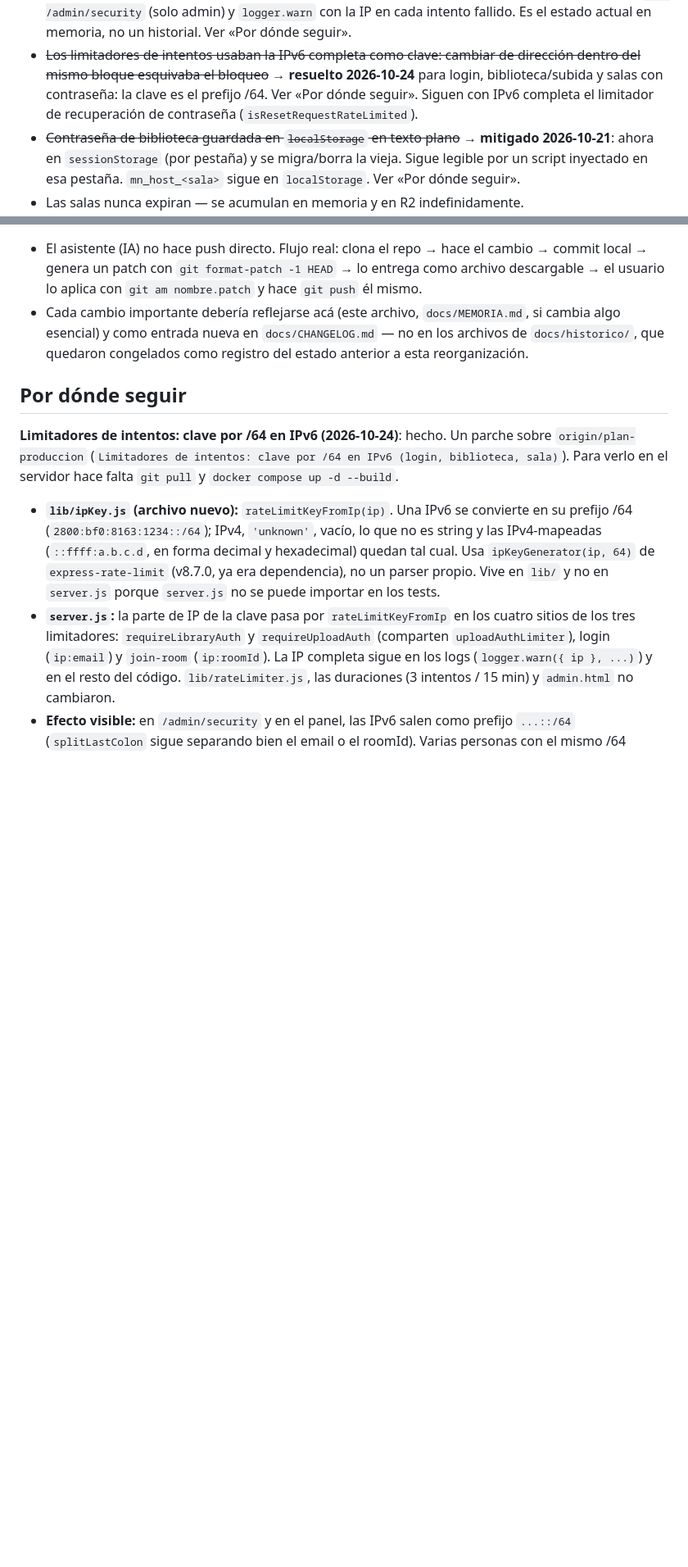
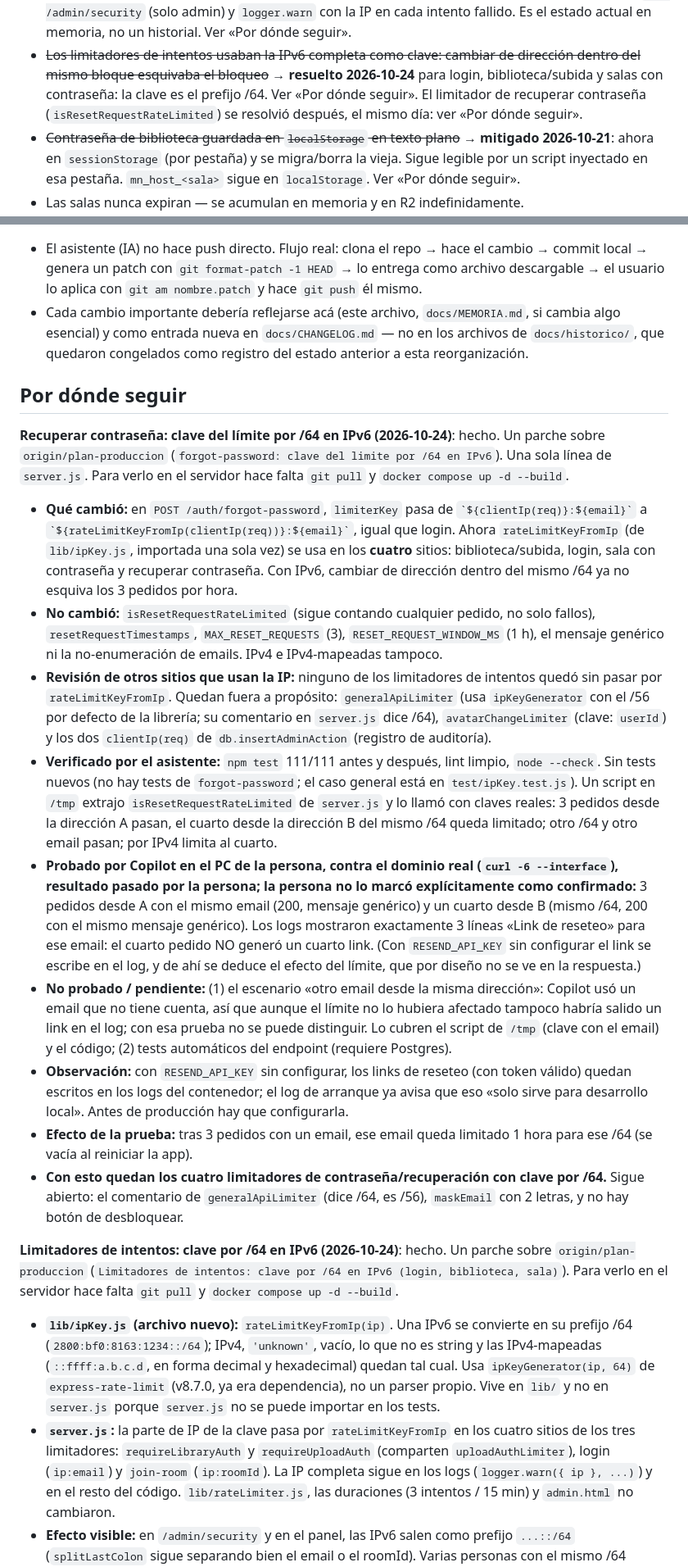
Before and after one commit to isra16class-byte/movienight, a Markdown page: docs/MEMORIA.md, 2 parts joined by grey strips. Shown at 82% size. Drawn GitHub-style; blank space fills up the shorter version.

Commit message:
docs: recuperar contrasena por /64 en IPv6, rotacion probada en el dominio real (MEMORIA, CHANGELOG, PLAN-PRODUCCION)
Solo documentacion. El cuarto pedido de recuperar contrasena desde otra direccion del mismo /64 no genero link (3 links en el log),
probado por Copilot contra el dominio real, resultado pasado por la persona.
NO probado: otro email desde la misma direccion (la prueba uso un email sin cuenta); tests automaticos del endpoint (requiere Postgres).

```diff
--- a/docs/MEMORIA.md
+++ b/docs/MEMORIA.md
@@ -141,8 +141,8 @@ mover la barra de progreso — cualquier intento se revierte.
 - ~~Sin forma de ver qué IPs están bloqueadas ni log de los intentos fallidos~~ → **resuelto 2026-10-23**: `GET /admin/security` (solo admin)
   y `logger.warn` con la IP en cada intento fallido. Es el estado actual en memoria, no un historial. Ver «Por dónde seguir».
 - ~~Los limitadores de intentos usaban la IPv6 completa como clave: cambiar de dirección dentro del mismo bloque esquivaba el bloqueo~~ →
-  **resuelto 2026-10-24** para login, biblioteca/subida y salas con contraseña: la clave es el prefijo /64. Ver «Por dónde seguir». Siguen con IPv6
-  completa el limitador de recuperación de contraseña (`isResetRequestRateLimited`).
+  **resuelto 2026-10-24** para login, biblioteca/subida y salas con contraseña: la clave es el prefijo /64. Ver «Por dónde seguir». El limitador de
+  recuperar contraseña (`isResetRequestRateLimited`) se resolvió después, el mismo día: ver «Por dónde seguir».
 - ~~Contraseña de biblioteca guardada en `localStorage` en texto plano~~ → **mitigado 2026-10-21**: ahora en `sessionStorage` (por pestaña) y se
   migra/borra la vieja. Sigue legible por un script inyectado en esa pestaña. `mn_host_<sala>` sigue en `localStorage`. Ver «Por dónde seguir».
 - Las salas nunca expiran — se acumulan en memoria y en R2 indefinidamente.
@@ -159,6 +159,34 @@ mover la barra de progreso — cualquier intento se revierte.
 - Cada cambio importante debería reflejarse acá (este archivo, `docs/MEMORIA.md`, si cambia algo esencial) y como entrada nueva en `docs/CHANGELOG.md` — no en los archivos de `docs/historico/`, que quedaron congelados como registro del estado anterior a esta reorganización.
 
 ## Por dónde seguir
+
+**Recuperar contraseña: clave del límite por /64 en IPv6 (2026-10-24)**: hecho. Un parche sobre `origin/plan-produccion`
+(`forgot-password: clave del limite por /64 en IPv6`). Una sola línea de `server.js`. Para verlo en el servidor hace falta `git pull` y
+`docker compose up -d --build`.
+
+- **Qué cambió:** en `POST /auth/forgot-password`, `limiterKey` pasa de `` `${clientIp(req)}:${email}` `` a `` `${rateLimitKeyFromIp(clientIp(req))}:${email}` ``,
+  igual que login. Ahora `rateLimitKeyFromIp` (de `lib/ipKey.js`, importada una sola vez) se usa en los **cuatro** sitios: biblioteca/subida, login,
+  sala con contraseña y recuperar contraseña. Con IPv6, cambiar de dirección dentro del mismo /64 ya no esquiva los 3 pedidos por hora.
+- **No cambió:** `isResetRequestRateLimited` (sigue contando cualquier pedido, no solo fallos), `resetRequestTimestamps`, `MAX_RESET_REQUESTS` (3),
+  `RESET_REQUEST_WINDOW_MS` (1 h), el mensaje genérico ni la no-enumeración de emails. IPv4 e IPv4-mapeadas tampoco.
+- **Revisión de otros sitios que usan la IP:** ninguno de los limitadores de intentos quedó sin pasar por `rateLimitKeyFromIp`. Quedan fuera a propósito:
+  `generalApiLimiter` (usa `ipKeyGenerator` con el /56 por defecto de la librería; su comentario en `server.js` dice /64), `avatarChangeLimiter` (clave:
+  `userId`) y los dos `clientIp(req)` de `db.insertAdminAction` (registro de auditoría).
+- **Verificado por el asistente:** `npm test` 111/111 antes y después, lint limpio, `node --check`. Sin tests nuevos (no hay tests de `forgot-password`; el
+  caso general está en `test/ipKey.test.js`). Un script en `/tmp` extrajo `isResetRequestRateLimited` de `server.js` y lo llamó con claves reales: 3 pedidos
+  desde la dirección A pasan, el cuarto desde la dirección B del mismo /64 queda limitado; otro /64 y otro email pasan; por IPv4 limita al cuarto.
+- **Probado por Copilot en el PC de la persona, contra el dominio real (`curl -6 --interface`), resultado pasado por la persona; la persona no lo marcó
+  explícitamente como confirmado:** 3 pedidos desde A con el mismo email (200, mensaje genérico) y un cuarto desde B (mismo /64, 200 con el mismo mensaje
+  genérico). Los logs mostraron exactamente 3 líneas «Link de reseteo» para ese email: el cuarto pedido NO generó un cuarto link. (Con `RESEND_API_KEY` sin
+  configurar el link se escribe en el log, y de ahí se deduce el efecto del límite, que por diseño no se ve en la respuesta.)
+- **No probado / pendiente:** (1) el escenario «otro email desde la misma dirección»: Copilot usó un email que no tiene cuenta, así que aunque el límite no lo
+  hubiera afectado tampoco habría salido un link en el log; con esa prueba no se puede distinguir. Lo cubren el script de `/tmp` (clave con el email) y el
+  código; (2) tests automáticos del endpoint (requiere Postgres).
+- **Observación:** con `RESEND_API_KEY` sin configurar, los links de reseteo (con token válido) quedan escritos en los logs del contenedor; el log de arranque ya
+  avisa que eso «solo sirve para desarrollo local». Antes de producción hay que configurarla.
+- **Efecto de la prueba:** tras 3 pedidos con un email, ese email queda limitado 1 hora para ese /64 (se vacía al reiniciar la app).
+- **Con esto quedan los cuatro limitadores de contraseña/recuperación con clave por /64.** Sigue abierto: el comentario de `generalApiLimiter` (dice /64, es /56),
+  `maskEmail` con 2 letras, y no hay botón de desbloquear.
 
 **Limitadores de intentos: clave por /64 en IPv6 (2026-10-24)**: hecho. Un parche sobre `origin/plan-produccion`
 (`Limitadores de intentos: clave por /64 en IPv6 (login, biblioteca, sala)`). Para verlo en el servidor hace falta `git pull` y
```
Also changed, not shown: docs/CHANGELOG.md (+13 -0 lines), docs/PLAN-PRODUCCION.md (+3 -0 lines).
